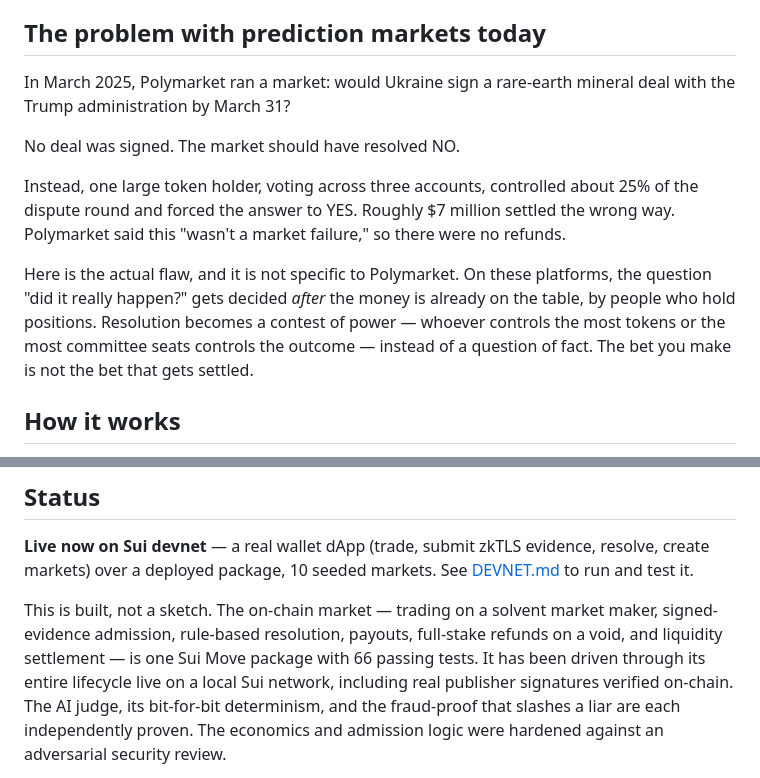
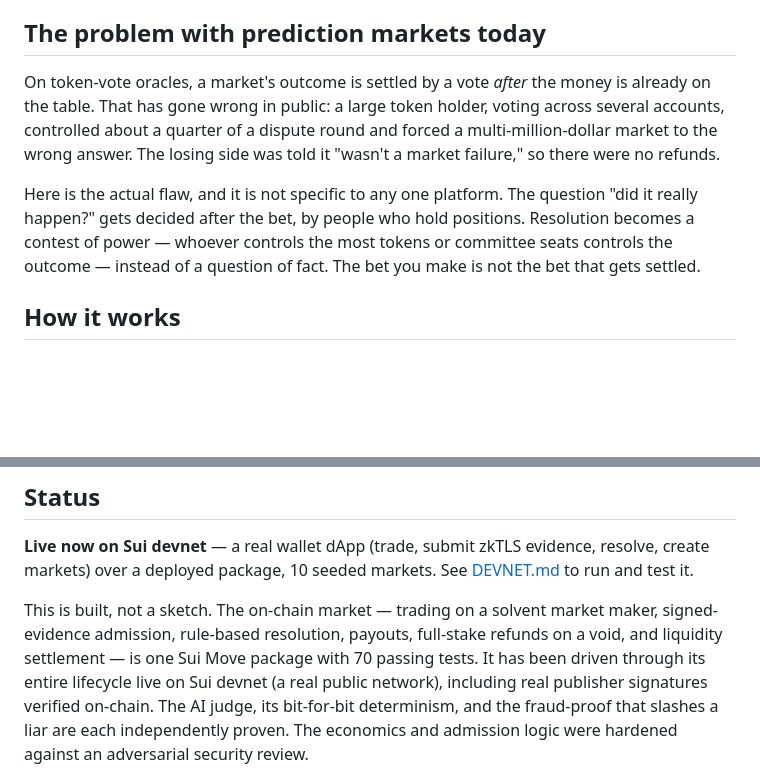
Before and after one commit to avalias/veritas, a Markdown page: PRODUCT.md, 2 parts joined by grey strips. Rendered like a GitHub page; blank space fills up the shorter version.

Commit message:
PRODUCT.md: de-Ukraine the problem section (generic governance-attack); 66→70 tests; devnet

```diff
--- a/PRODUCT.md
+++ b/PRODUCT.md
@@ -4,13 +4,18 @@
 
 ## The problem with prediction markets today
 
-In March 2025, Polymarket ran a market: would Ukraine sign a rare-earth mineral deal with the Trump administration by March 31?
+On token-vote oracles, a market's outcome is settled by a vote *after* the
+money is already on the table. That has gone wrong in public: a large token
+holder, voting across several accounts, controlled about a quarter of a
+dispute round and forced a multi-million-dollar market to the wrong answer.
+The losing side was told it "wasn't a market failure," so there were no
+refunds.
 
-No deal was signed. The market should have resolved NO.
-
-Instead, one large token holder, voting across three accounts, controlled about 25% of the dispute round and forced the answer to YES. Roughly $7 million settled the wrong way. Polymarket said this "wasn't a market failure," so there were no refunds.
-
-Here is the actual flaw, and it is not specific to Polymarket. On these platforms, the question "did it really happen?" gets decided *after* the money is already on the table, by people who hold positions. Resolution becomes a contest of power — whoever controls the most tokens or the most committee seats controls the outcome — instead of a question of fact. The bet you make is not the bet that gets settled.
+Here is the actual flaw, and it is not specific to any one platform. The
+question "did it really happen?" gets decided after the bet, by people who
+hold positions. Resolution becomes a contest of power — whoever controls the
+most tokens or committee seats controls the outcome — instead of a question
+of fact. The bet you make is not the bet that gets settled.
 
 ## How it works
 
@@ -56,8 +61,7 @@ The world already signs its facts. This is the machine that computes over those
 This is built, not a sketch. The on-chain market — trading on a solvent
 market maker, signed-evidence admission, rule-based resolution, payouts,
 full-stake refunds on a void, and liquidity settlement — is one Sui Move
-package with 66 passing tests. It has been driven through its entire
-lifecycle live on a local Sui network, including real publisher signatures
+package with 70 passing tests. It has been driven through its entire lifecycle live on Sui devnet (a real public network), including real publisher signatures
 verified on-chain. The AI judge, its bit-for-bit determinism, and the
 fraud-proof that slashes a liar are each independently proven. The economics
 and admission logic were hardened against an adversarial security review.
```
